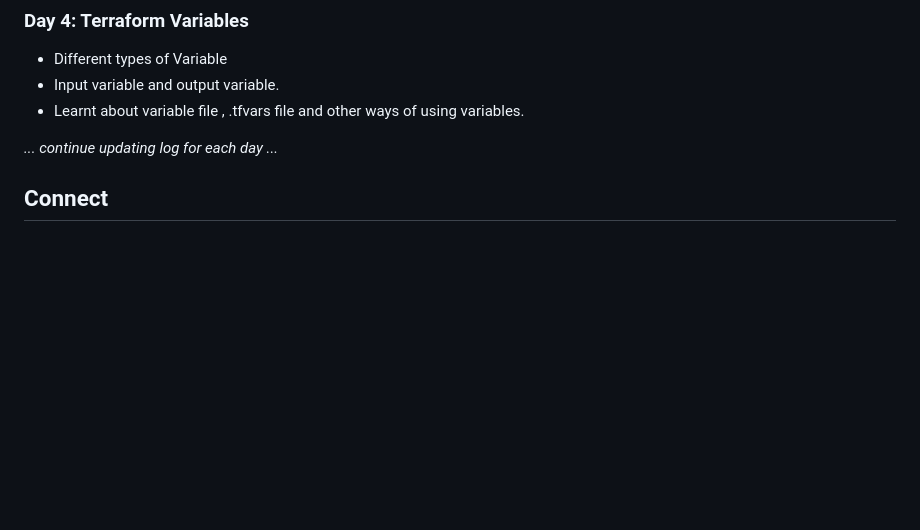
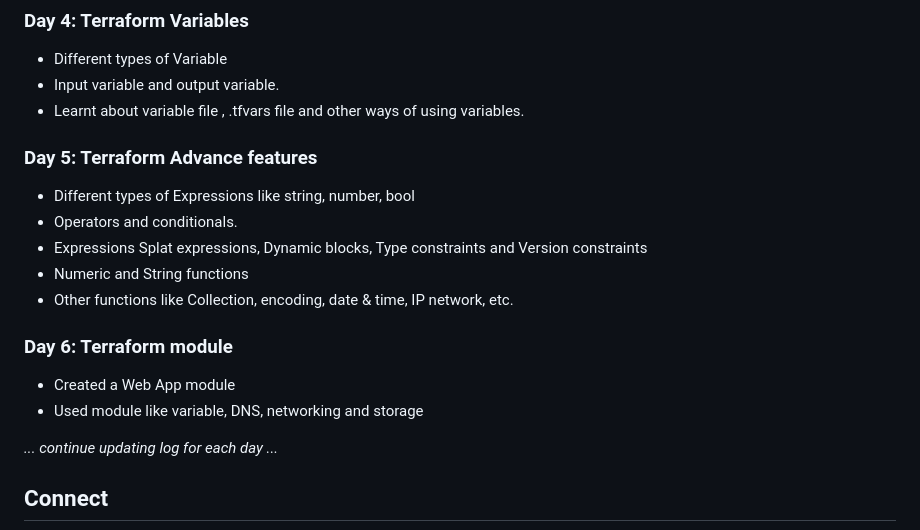
Before and after one commit to Pravesh-Sudha/100-Days-of-Code, a Markdown page: README.md, the part around the change. Drawn GitHub-style; blank space fills up the shorter version.

```diff
--- a/README.md
+++ b/README.md
@@ -59,6 +59,17 @@ I'll be using a variety of resources to aid my learning, including:
 - Input variable and output variable.
 - Learnt about variable file , .tfvars file and other ways of using variables.
 
+### Day 5: Terraform Advance features
+- Different types of Expressions like string, number, bool
+- Operators and conditionals.
+- Expressions Splat expressions, Dynamic blocks, Type constraints and Version constraints
+- Numeric and String functions
+- Other functions like Collection, encoding, date & time, IP network, etc.
+
+### Day 6: Terraform module
+- Created a Web App module
+- Used module like variable, DNS, networking and storage
+
 _... continue updating log for each day ..._
 
 ## Connect
```
